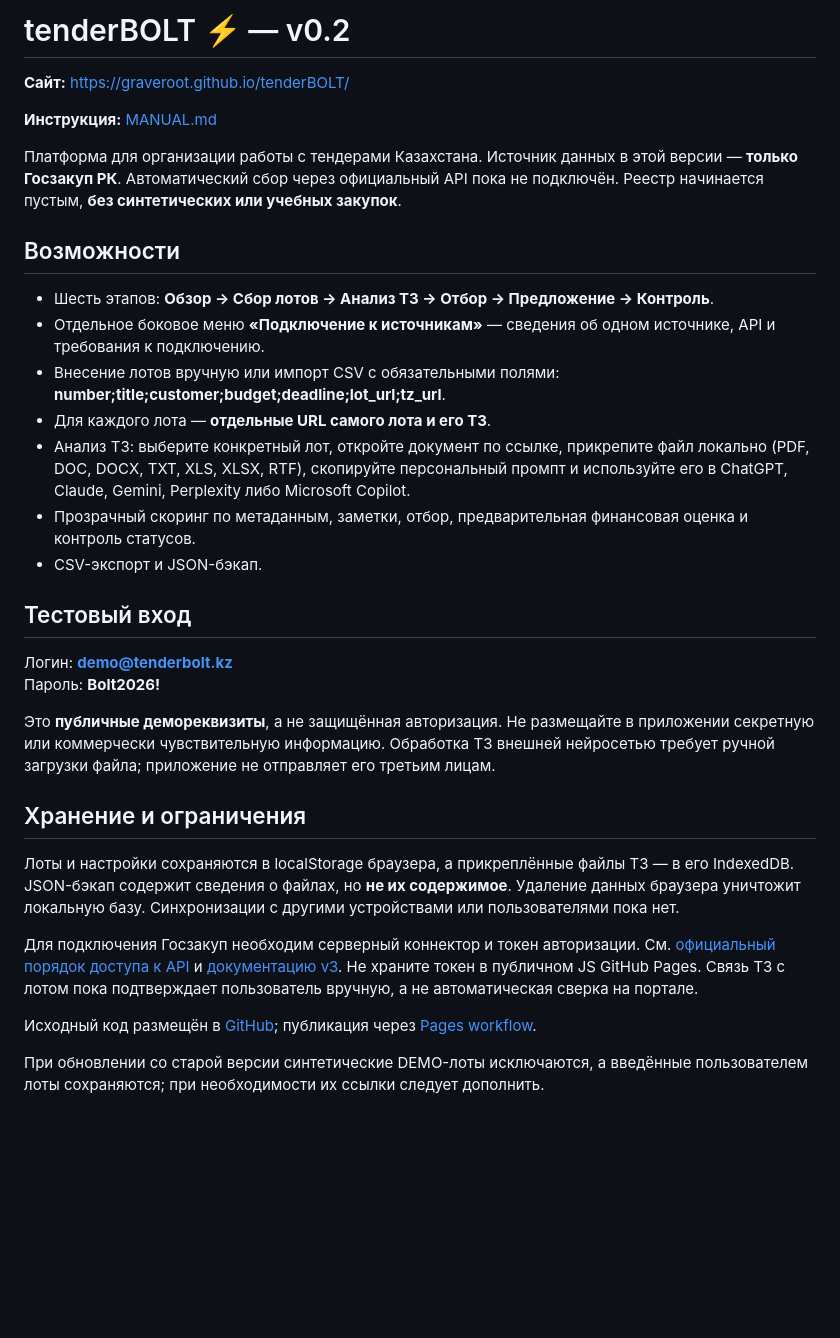
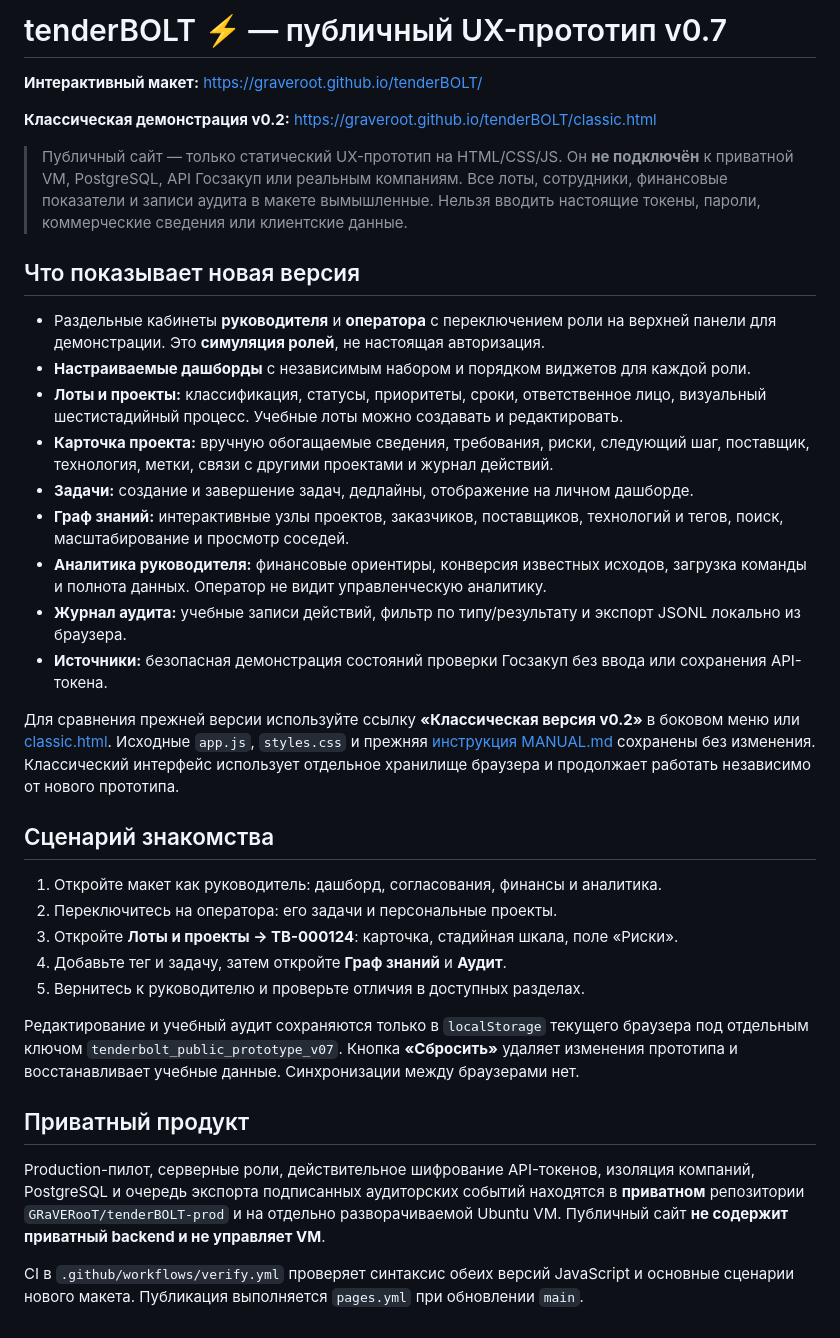
Before and after one commit to GRaVERooT/tenderBOLT, a Markdown page: README.md, the part around the change. Drawn GitHub-style; blank space fills up the shorter version.

Commit message:
Document public UX v0.7 demo, preserved classic UI, safe fictional data and separation from private VM

```diff
--- a/README.md
+++ b/README.md
@@ -1,34 +1,37 @@
-# tenderBOLT ⚡ — v0.2
+# tenderBOLT ⚡ — публичный UX-прототип v0.7
 
-**Сайт:** https://graveroot.github.io/tenderBOLT/
+**Интерактивный макет:** https://graveroot.github.io/tenderBOLT/
 
-**Инструкция:** [MANUAL.md](./MANUAL.md)
+**Классическая демонстрация v0.2:** https://graveroot.github.io/tenderBOLT/classic.html
 
-Платформа для организации работы с тендерами Казахстана. Источник данных в этой версии — **только Госзакуп РК**. Автоматический сбор через официальный API пока не подключён. Реестр начинается пустым, **без синтетических или учебных закупок**.
+> Публичный сайт — только статический UX-прототип на HTML/CSS/JS. Он **не подключён** к приватной VM, PostgreSQL, API Госзакуп или реальным компаниям. Все лоты, сотрудники, финансовые показатели и записи аудита в макете вымышленные. Нельзя вводить настоящие токены, пароли, коммерческие сведения или клиентские данные.
 
-## Возможности
+## Что показывает новая версия
 
-- Шесть этапов: **Обзор → Сбор лотов → Анализ ТЗ → Отбор → Предложение → Контроль**.
-- Отдельное боковое меню **«Подключение к источникам»** — сведения об одном источнике, API и требования к подключению.
-- Внесение лотов вручную или импорт CSV с обязательными полями: **number;title;customer;budget;deadline;lot_url;tz_url**.
-- Для каждого лота — **отдельные URL самого лота и его ТЗ**.
-- Анализ ТЗ: выберите конкретный лот, откройте документ по ссылке, прикрепите файл локально (PDF, DOC, DOCX, TXT, XLS, XLSX, RTF), скопируйте персональный промпт и используйте его в ChatGPT, Claude, Gemini, Perplexity либо Microsoft Copilot.
-- Прозрачный скоринг по метаданным, заметки, отбор, предварительная финансовая оценка и контроль статусов.
-- CSV-экспорт и JSON-бэкап.
+- Раздельные кабинеты **руководителя** и **оператора** с переключением роли на верхней панели для демонстрации. Это **симуляция ролей**, не настоящая авторизация.
+- **Настраиваемые дашборды** с независимым набором и порядком виджетов для каждой роли.
+- **Лоты и проекты:** классификация, статусы, приоритеты, сроки, ответственное лицо, визуальный шестистадийный процесс. Учебные лоты можно создавать и редактировать.
+- **Карточка проекта:** вручную обогащаемые сведения, требования, риски, следующий шаг, поставщик, технология, метки, связи с другими проектами и журнал действий.
+- **Задачи:** создание и завершение задач, дедлайны, отображение на личном дашборде.
+- **Граф знаний:** интерактивные узлы проектов, заказчиков, поставщиков, технологий и тегов, поиск, масштабирование и просмотр соседей.
+- **Аналитика руководителя:** финансовые ориентиры, конверсия известных исходов, загрузка команды и полнота данных. Оператор не видит управленческую аналитику.
+- **Журнал аудита:** учебные записи действий, фильтр по типу/результату и экспорт JSONL локально из браузера.
+- **Источники:** безопасная демонстрация состояний проверки Госзакуп без ввода или сохранения API-токена.
 
-## Тестовый вход
+Для сравнения прежней версии используйте ссылку **«Классическая версия v0.2»** в боковом меню или [classic.html](./classic.html). Исходные `app.js`, `styles.css` и прежняя [инструкция MANUAL.md](./MANUAL.md) сохранены без изменения. Классический интерфейс использует отдельное хранилище браузера и продолжает работать независимо от нового прототипа.
 
-Логин: **demo@tenderbolt.kz**
-Пароль: **Bolt2026!**
+## Сценарий знакомства
 
-Это **публичные демореквизиты**, а не защищённая авторизация. Не размещайте в приложении секретную или коммерчески чувствительную информацию. Обработка ТЗ внешней нейросетью требует ручной загрузки файла; приложение не отправляет его третьим лицам.
+1. Откройте макет как руководитель: дашборд, согласования, финансы и аналитика.
+2. Переключитесь на оператора: его задачи и персональные проекты.
+3. Откройте **Лоты и проекты → TB-000124**: карточка, стадийная шкала, поле «Риски».
+4. Добавьте тег и задачу, затем откройте **Граф знаний** и **Аудит**.
+5. Вернитесь к руководителю и проверьте отличия в доступных разделах.
 
-## Хранение и ограничения
+Редактирование и учебный аудит сохраняются только в `localStorage` текущего браузера под отдельным ключом `tenderbolt_public_prototype_v07`. Кнопка **«Сбросить»** удаляет изменения прототипа и восстанавливает учебные данные. Синхронизации между браузерами нет.
 
-Лоты и настройки сохраняются в localStorage браузера, а прикреплённые файлы ТЗ — в его IndexedDB. JSON-бэкап содержит сведения о файлах, но **не их содержимое**. Удаление данных браузера уничтожит локальную базу. Синхронизации с другими устройствами или пользователями пока нет.
+## Приватный продукт
 
-Для подключения Госзакуп необходим серверный коннектор и токен авторизации. См. [официальный порядок доступа к API](https://ows.goszakup.gov.kz/help/) и [документацию v3](https://procurement.gov.kz/ru/developer/ows_v3). Не храните токен в публичном JS GitHub Pages. Связь ТЗ с лотом пока подтверждает пользователь вручную, а не автоматическая сверка на портале.
+Production-пилот, серверные роли, действительное шифрование API-токенов, изоляция компаний, PostgreSQL и очередь экспорта подписанных аудиторских событий находятся в **приватном** репозитории `GRaVERooT/tenderBOLT-prod` и на отдельно разворачиваемой Ubuntu VM. Публичный сайт **не содержит приватный backend и не управляет VM**.
 
-Исходный код размещён в [GitHub](https://github.com/GRaVERooT/tenderBOLT); публикация через [Pages workflow](.github/workflows/pages.yml).
-
-При обновлении со старой версии синтетические DEMO-лоты исключаются, а введённые пользователем лоты сохраняются; при необходимости их ссылки следует дополнить.
+CI в `.github/workflows/verify.yml` проверяет синтаксис обеих версий JavaScript и основные сценарии нового макета. Публикация выполняется `pages.yml` при обновлении `main`.
```
